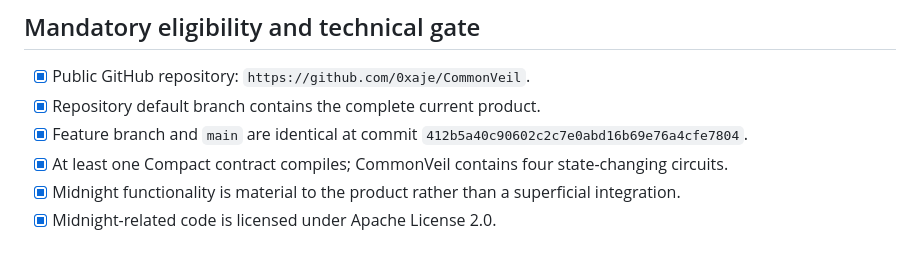
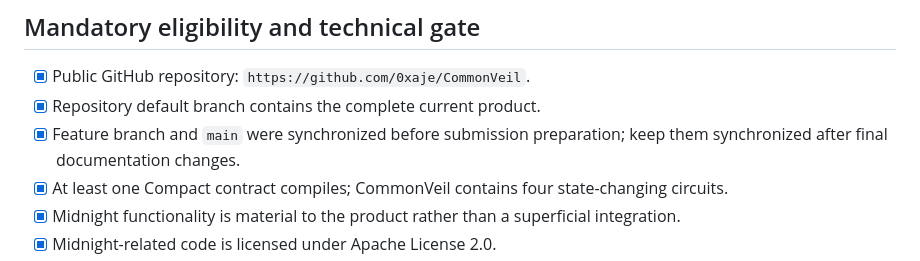
Before and after one commit to 0xaje/CommonVeil, a Markdown page: docs/submission-checklist.md, the part around the change. Rendered like a GitHub page.

Commit message:
docs: keep branch-sync check durable

```diff
--- a/docs/submission-checklist.md
+++ b/docs/submission-checklist.md
@@ -6,7 +6,7 @@ This checklist tracks the requirements shown on the official AKINDO Buildathon p
 
 - [x] Public GitHub repository: `https://github.com/0xaje/CommonVeil`.
 - [x] Repository default branch contains the complete current product.
-- [x] Feature branch and `main` are identical at commit `412b5a40c90602c2c7e0abd16b69e76a4cfe7804`.
+- [x] Feature branch and `main` were synchronized before submission preparation; keep them synchronized after final documentation changes.
 - [x] At least one Compact contract compiles; CommonVeil contains four state-changing circuits.
 - [x] Midnight functionality is material to the product rather than a superficial integration.
 - [x] Midnight-related code is licensed under Apache License 2.0.
```
